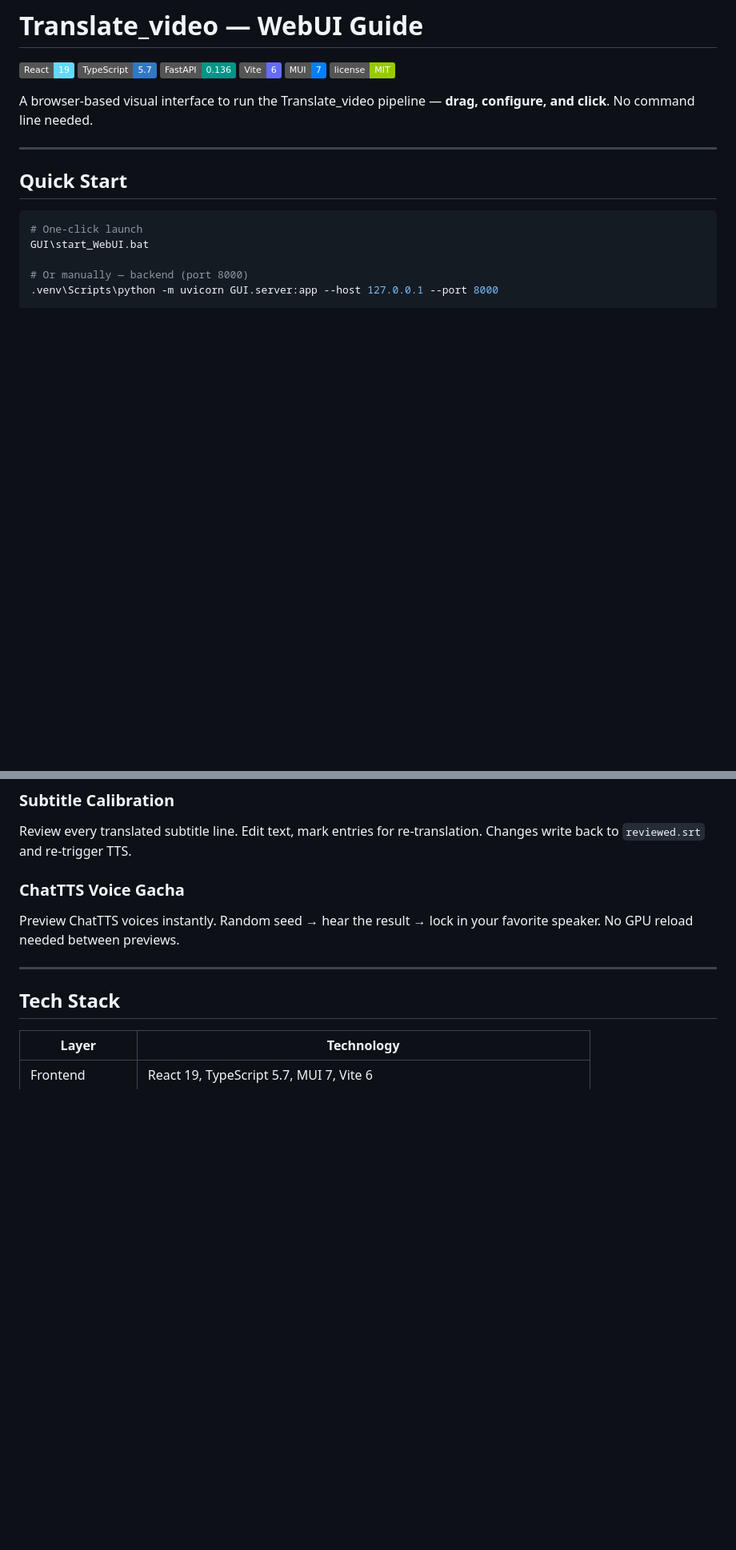
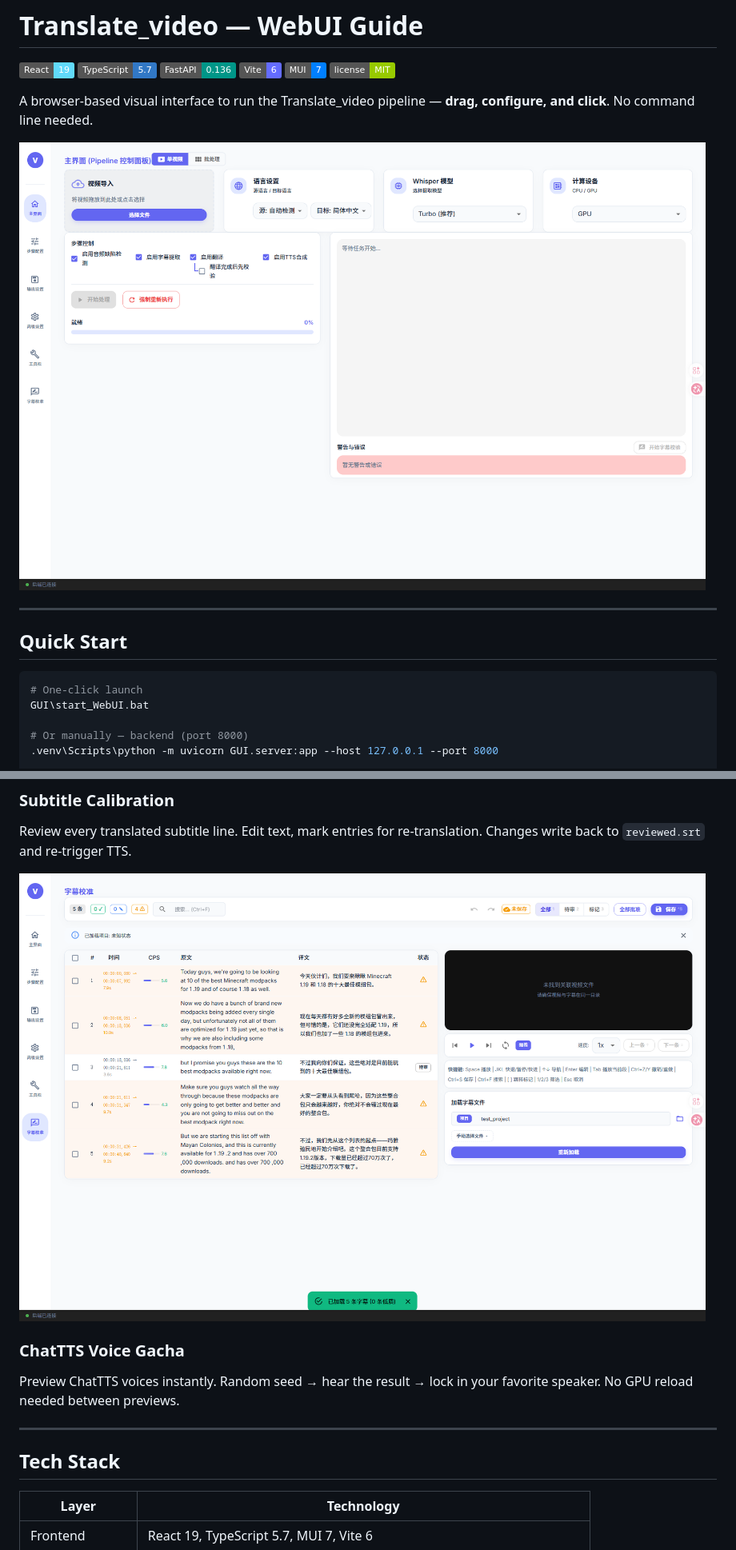
Before and after one commit to Friend-Xu/Translate-video-WebUI, a Markdown page: README_GUI.md, 2 parts joined by grey strips. Shown at 80% size. GitHub-like rendering; pictures changed too: 主面板.png (added), 字幕校验.png (added); badges without logos; blank space fills up the shorter version.

Commit message:
docs: add screenshots to WebUI guide
Co-Authored-By: Claude Opus 4.7 (1M context) <noreply@anthropic.com>

```diff
--- a/README_GUI.md
+++ b/README_GUI.md
@@ -8,6 +8,8 @@
 [![License: MIT](https://img.shields.io/badge/license-MIT-green)](LICENSE)
 
 A browser-based visual interface to run the Translate_video pipeline — **drag, configure, and click**. No command line needed.
+
+![Main Panel](主面板.png)
 
 ---
 
@@ -62,6 +64,8 @@ All settings saved to YAML. Export/import configs to share between machines. Res
 
 ### Subtitle Calibration
 Review every translated subtitle line. Edit text, mark entries for re-translation. Changes write back to `reviewed.srt` and re-trigger TTS.
+
+![Subtitle Review](字幕校验.png)
 
 ### ChatTTS Voice Gacha
 Preview ChatTTS voices instantly. Random seed → hear the result → lock in your favorite speaker. No GPU reload needed between previews.
```
